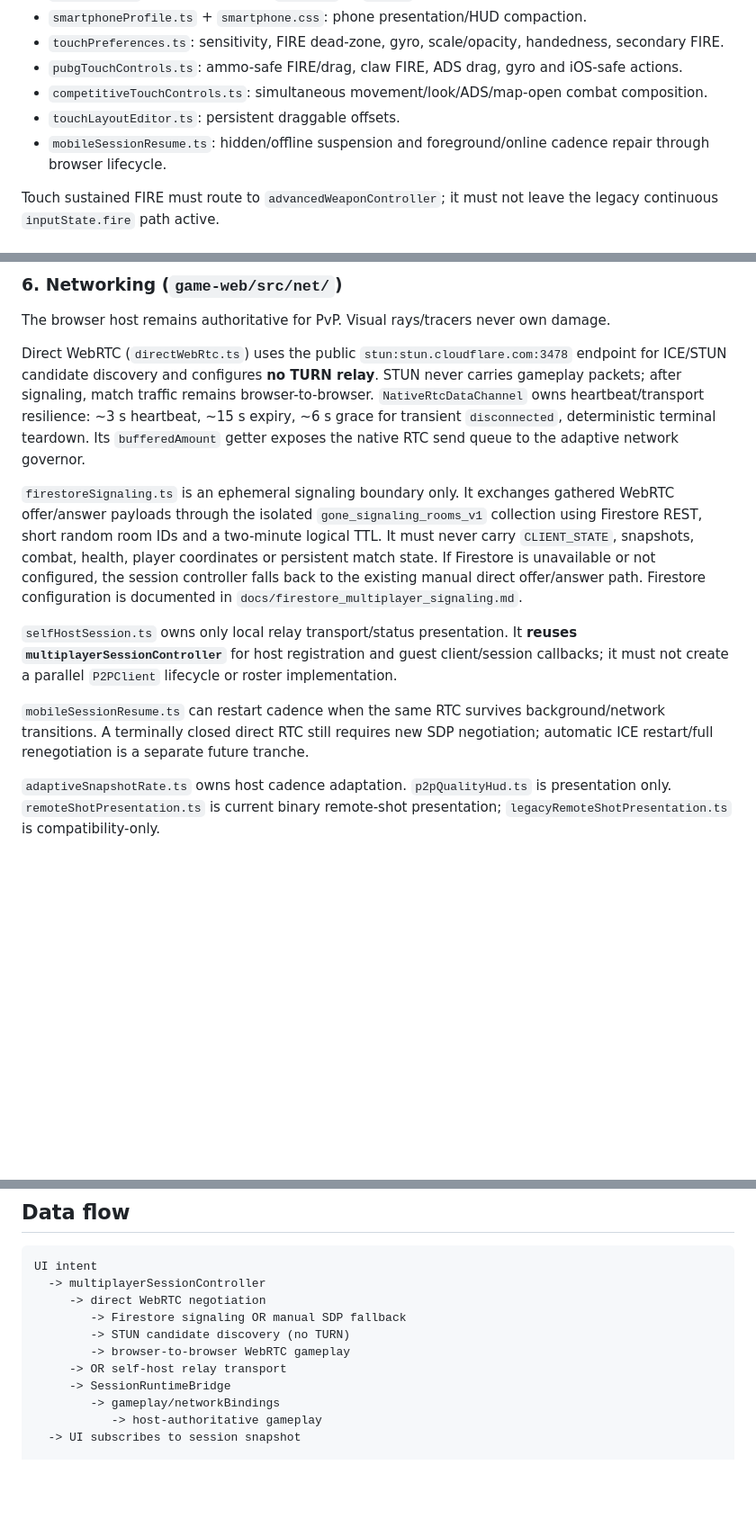
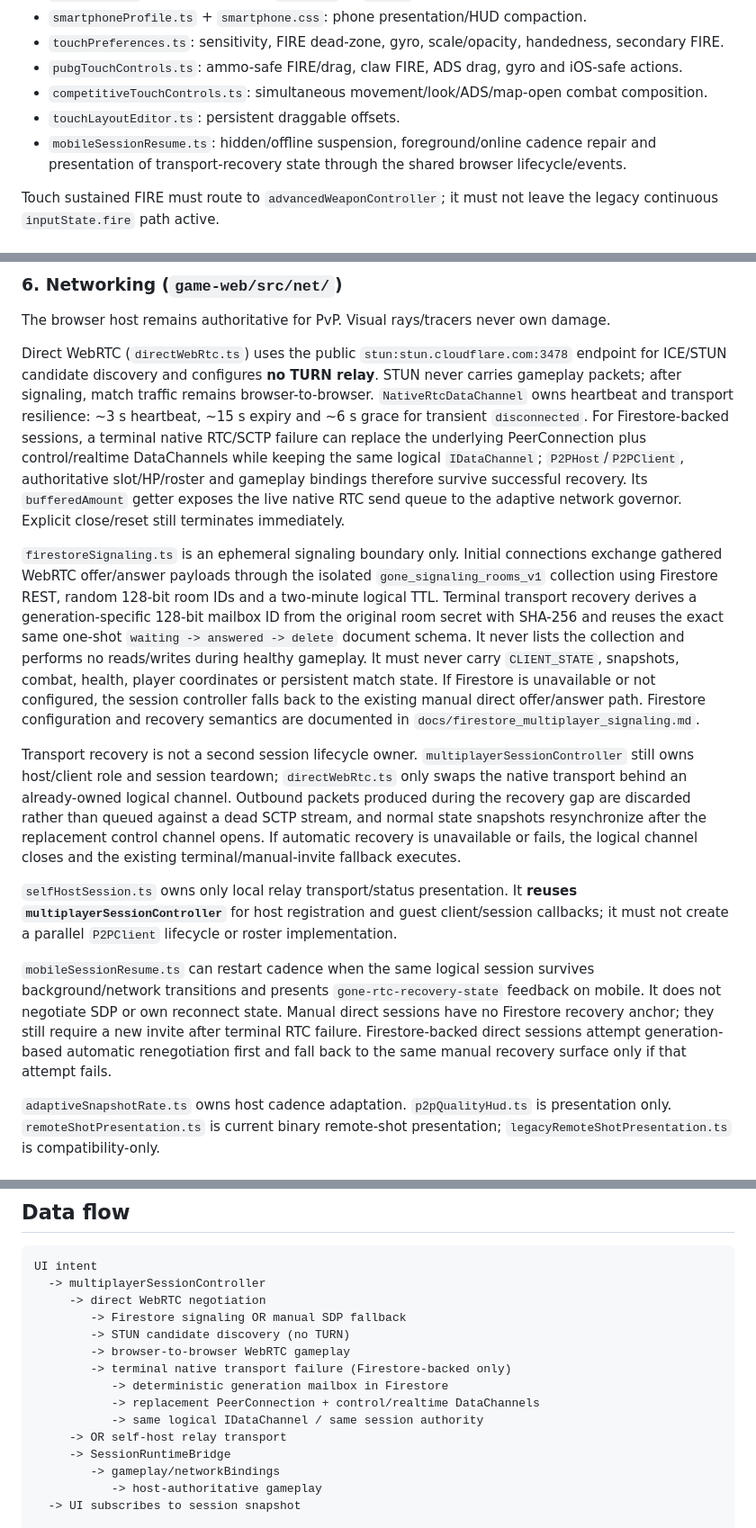
Before and after one commit to gernotfound/gone, a Markdown page: ARCHITECTURE.md, 3 parts joined by grey strips. Shown at 90% size. Rendered like a GitHub page; blank space fills up the shorter version.

Commit message:
Document terminal RTC transport recovery ownership

```diff
--- a/ARCHITECTURE.md
+++ b/ARCHITECTURE.md
@@ -92,7 +92,7 @@ Low-level keyboard/mouse state belongs in `controls/`. Device gestures belong in
 - `pubgTouchControls.ts`: ammo-safe FIRE/drag, claw FIRE, ADS drag, gyro and iOS-safe actions.
 - `competitiveTouchControls.ts`: simultaneous movement/look/ADS/map-open combat composition.
 - `touchLayoutEditor.ts`: persistent draggable offsets.
-- `mobileSessionResume.ts`: hidden/offline suspension and foreground/online cadence repair through browser lifecycle.
+- `mobileSessionResume.ts`: hidden/offline suspension, foreground/online cadence repair and presentation of transport-recovery state through the shared browser lifecycle/events.
 
 Touch sustained FIRE must route to `advancedWeaponController`; it must not leave the legacy continuous `inputState.fire` path active.
 
@@ -120,13 +120,15 @@ Touch sustained FIRE must route to `advancedWeaponController`; it must not leave
 
 The browser host remains authoritative for PvP. Visual rays/tracers never own damage.
 
-Direct WebRTC (`directWebRtc.ts`) uses the public `stun:stun.cloudflare.com:3478` endpoint for ICE/STUN candidate discovery and configures **no TURN relay**. STUN never carries gameplay packets; after signaling, match traffic remains browser-to-browser. `NativeRtcDataChannel` owns heartbeat/transport resilience: ~3 s heartbeat, ~15 s expiry, ~6 s grace for transient `disconnected`, deterministic terminal teardown. Its `bufferedAmount` getter exposes the native RTC send queue to the adaptive network governor.
+Direct WebRTC (`directWebRtc.ts`) uses the public `stun:stun.cloudflare.com:3478` endpoint for ICE/STUN candidate discovery and configures **no TURN relay**. STUN never carries gameplay packets; after signaling, match traffic remains browser-to-browser. `NativeRtcDataChannel` owns heartbeat and transport resilience: ~3 s heartbeat, ~15 s expiry and ~6 s grace for transient `disconnected`. For Firestore-backed sessions, a terminal native RTC/SCTP failure can replace the underlying PeerConnection plus control/realtime DataChannels while keeping the same logical `IDataChannel`; `P2PHost`/`P2PClient`, authoritative slot/HP/roster and gameplay bindings therefore survive successful recovery. Its `bufferedAmount` getter exposes the live native RTC send queue to the adaptive network governor. Explicit close/reset still terminates immediately.
 
-`firestoreSignaling.ts` is an ephemeral signaling boundary only. It exchanges gathered WebRTC offer/answer payloads through the isolated `gone_signaling_rooms_v1` collection using Firestore REST, short random room IDs and a two-minute logical TTL. It must never carry `CLIENT_STATE`, snapshots, combat, health, player coordinates or persistent match state. If Firestore is unavailable or not configured, the session controller falls back to the existing manual direct offer/answer path. Firestore configuration is documented in `docs/firestore_multiplayer_signaling.md`.
+`firestoreSignaling.ts` is an ephemeral signaling boundary only. Initial connections exchange gathered WebRTC offer/answer payloads through the isolated `gone_signaling_rooms_v1` collection using Firestore REST, random 128-bit room IDs and a two-minute logical TTL. Terminal transport recovery derives a generation-specific 128-bit mailbox ID from the original room secret with SHA-256 and reuses the exact same one-shot `waiting -> answered -> delete` document schema. It never lists the collection and performs no reads/writes during healthy gameplay. It must never carry `CLIENT_STATE`, snapshots, combat, health, player coordinates or persistent match state. If Firestore is unavailable or not configured, the session controller falls back to the existing manual direct offer/answer path. Firestore configuration and recovery semantics are documented in `docs/firestore_multiplayer_signaling.md`.
+
+Transport recovery is not a second session lifecycle owner. `multiplayerSessionController` still owns host/client role and session teardown; `directWebRtc.ts` only swaps the native transport behind an already-owned logical channel. Outbound packets produced during the recovery gap are discarded rather than queued against a dead SCTP stream, and normal state snapshots resynchronize after the replacement control channel opens. If automatic recovery is unavailable or fails, the logical channel closes and the existing terminal/manual-invite fallback executes.
 
 `selfHostSession.ts` owns only local relay transport/status presentation. It **reuses `multiplayerSessionController`** for host registration and guest client/session callbacks; it must not create a parallel `P2PClient` lifecycle or roster implementation.
 
-`mobileSessionResume.ts` can restart cadence when the same RTC survives background/network transitions. A terminally closed direct RTC still requires new SDP negotiation; automatic ICE restart/full renegotiation is a separate future tranche.
+`mobileSessionResume.ts` can restart cadence when the same logical session survives background/network transitions and presents `gone-rtc-recovery-state` feedback on mobile. It does not negotiate SDP or own reconnect state. Manual direct sessions have no Firestore recovery anchor; they still require a new invite after terminal RTC failure. Firestore-backed direct sessions attempt generation-based automatic renegotiation first and fall back to the same manual recovery surface only if that attempt fails.
 
 `adaptiveSnapshotRate.ts` owns host cadence adaptation. `p2pQualityHud.ts` is presentation only. `remoteShotPresentation.ts` is current binary remote-shot presentation; `legacyRemoteShotPresentation.ts` is compatibility-only.
 
@@ -192,6 +194,10 @@ UI intent
         -> Firestore signaling OR manual SDP fallback
         -> STUN candidate discovery (no TURN)
         -> browser-to-browser WebRTC gameplay
+        -> terminal native transport failure (Firestore-backed only)
+           -> deterministic generation mailbox in Firestore
+           -> replacement PeerConnection + control/realtime DataChannels
+           -> same logical IDataChannel / same session authority
      -> OR self-host relay transport
      -> SessionRuntimeBridge
         -> gameplay/networkBindings
```
Also changed, not shown: other parts of ARCHITECTURE.md (+1 -1 lines).
